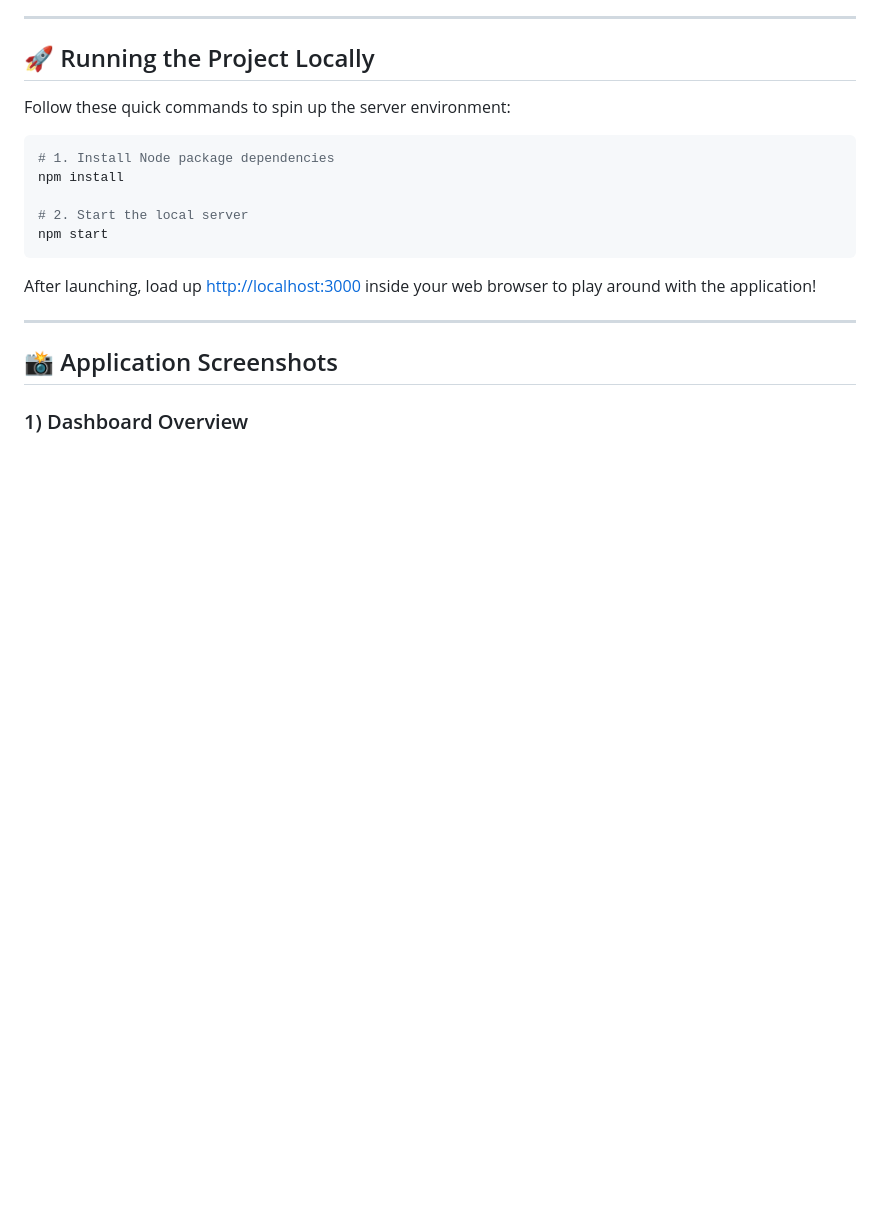
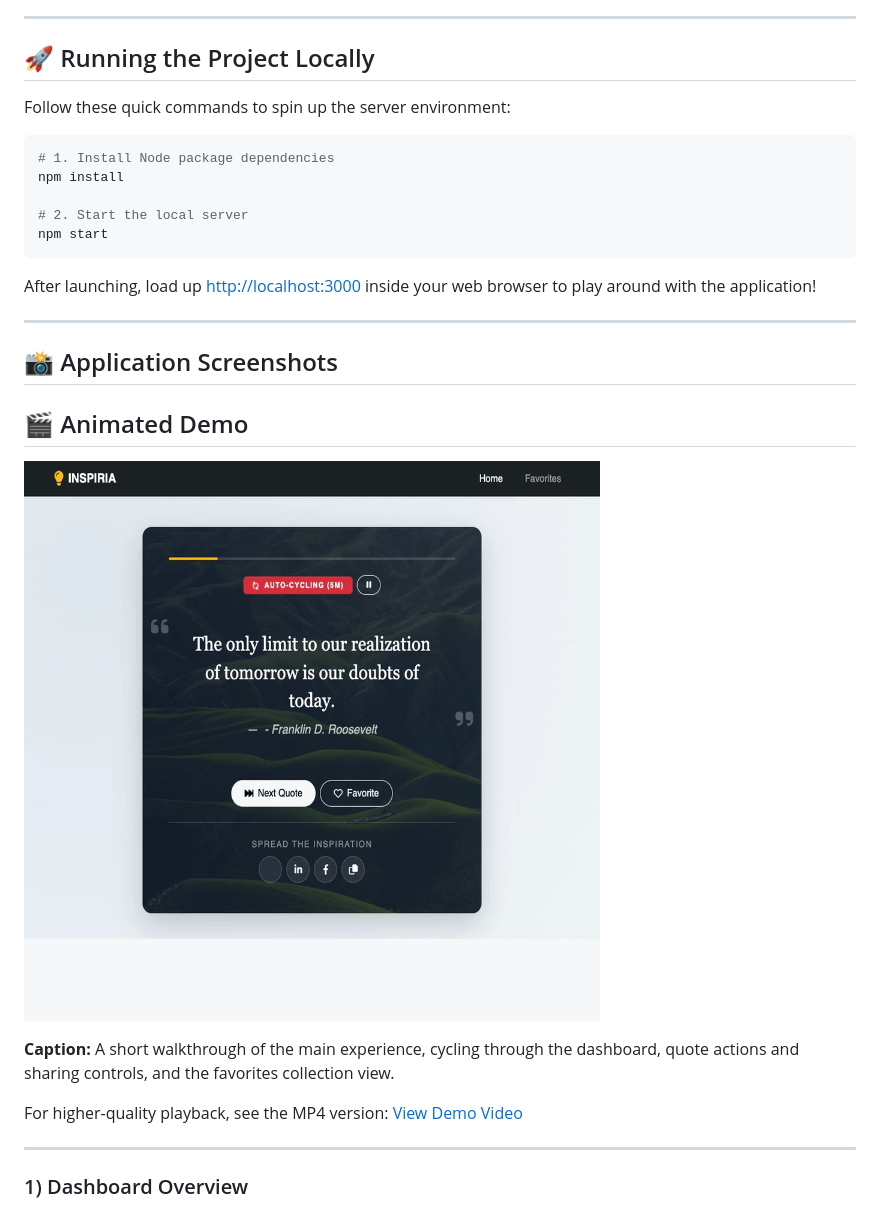
Before and after one commit to kpassoubady/quote-of-the-day, a Markdown page: README.md, the part around the change. GitHub-like rendering; pictures changed too: docs/screenshots/app-demo.gif (added); blank space fills up the shorter version.

Commit message:
Add animated app demo to README

```diff
--- a/README.md
+++ b/README.md
@@ -46,6 +46,16 @@ After launching, load up [http://localhost:3000](http://localhost:3000) inside y
 
 ## 📸 Application Screenshots
 
+## 🎬 Animated Demo
+
+![Inspiria Animated Demo](docs/screenshots/app-demo.gif)
+
+**Caption:** A short walkthrough of the main experience, cycling through the dashboard, quote actions and sharing controls, and the favorites collection view.
+
+For higher-quality playback, see the MP4 version: [View Demo Video](docs/screenshots/app-demo.mp4)
+
+---
+
 ### 1) Dashboard Overview
 
 ![Dashboard Overview](docs/screenshots/dashboard-overview.png)
```
Also changed, not shown: 1 other file.
